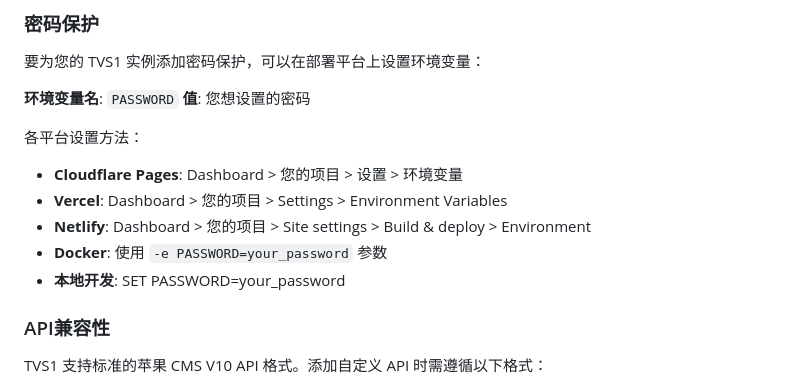
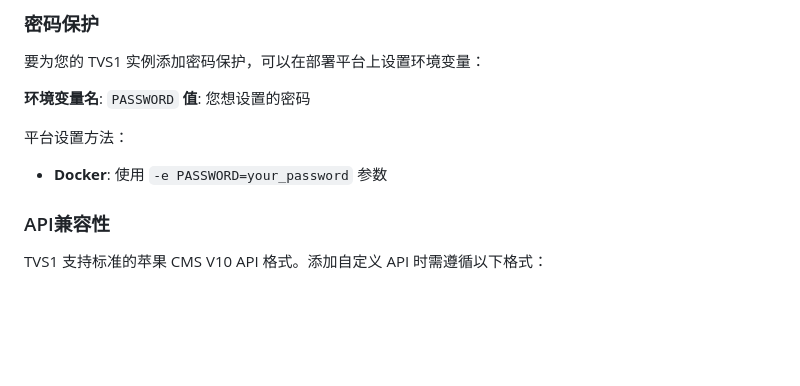
Before and after one commit to cedric441424/tvs1, a Markdown page: readme.md, the part around the change printed below. Drawn GitHub-style; blank space fills up the shorter version.

```diff
--- a/readme.md
+++ b/readme.md
@@ -117,13 +64,9 @@ npm run dev
 **环境变量名**: `PASSWORD`
 **值**: 您想设置的密码
 
-各平台设置方法：
+平台设置方法：
 
-- **Cloudflare Pages**: Dashboard > 您的项目 > 设置 > 环境变量
-- **Vercel**: Dashboard > 您的项目 > Settings > Environment Variables
-- **Netlify**: Dashboard > 您的项目 > Site settings > Build & deploy > Environment
 - **Docker**: 使用 `-e PASSWORD=your_password` 参数
-- **本地开发**: SET PASSWORD=your_password
 
 ### API兼容性
 
```
Also changed, not shown: other parts of readme.md (+6 -59 lines).
